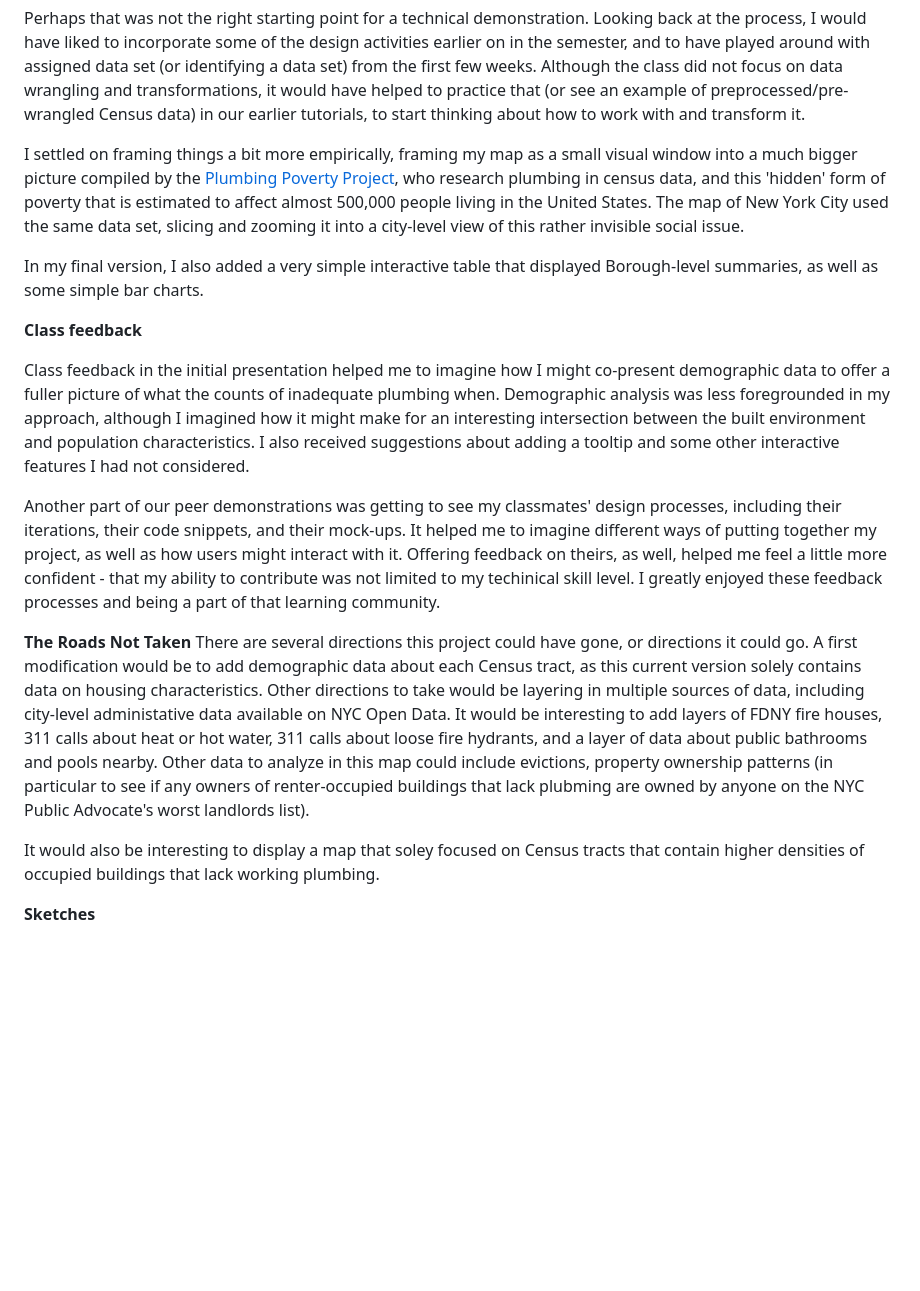
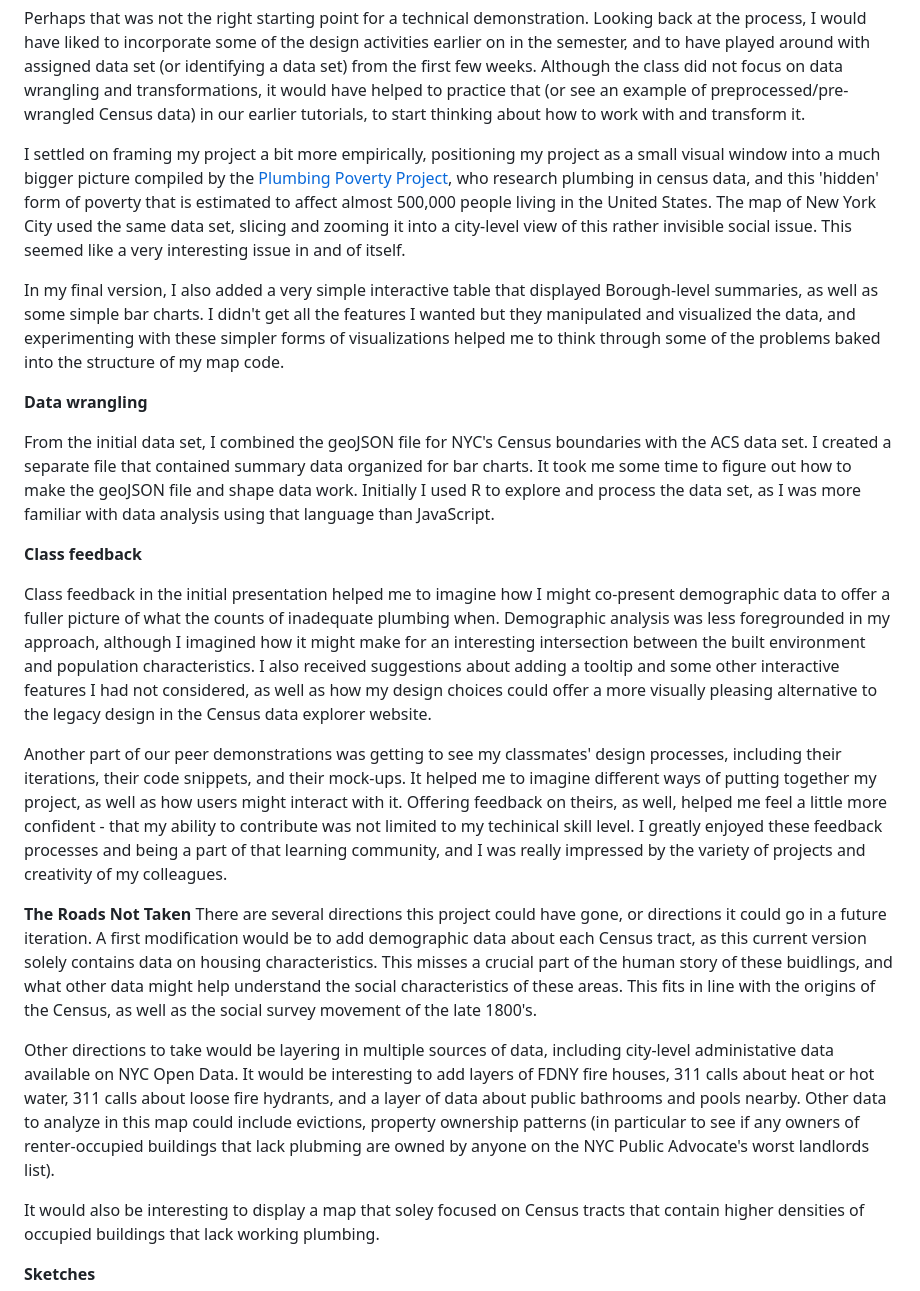
Before and after one commit to perlsdiver/InteractiveDataVizPortfolio, a Markdown page: README.md, the part around the change printed below. Rendered like a GitHub page; blank space fills up the shorter version.

```diff
--- a/README.md
+++ b/README.md
@@ -67,18 +71,24 @@ I wanted to construct my visualization project as an object for exploration, and
 
 Perhaps that was not the right starting point for a technical demonstration. Looking back at the process, I would have liked to incorporate some of the design activities earlier on in the semester, and to have played around with assigned data set (or identifying a data set) from the first few weeks. Although the class did not focus on data wrangling and transformations, it would have helped to practice that (or see an example of preprocessed/pre-wrangled Census data) in our earlier tutorials, to start thinking about how to work with and transform it.
 
-I settled on framing things a bit more empirically, framing my map as a small visual window into a much bigger picture compiled by the [Plumbing Poverty Project](https://www.theguardian.com/us-news/2021/sep/27/water-almost-half-million-us-households-lack-indoor-plumbing), who research plumbing in census data, and this 'hidden' form of poverty that is estimated to affect almost 500,000 people living in the United States. The map of New York City used the same data set, slicing and zooming it into a city-level view of this rather invisible social issue.
+I settled on framing my project a bit more empirically, positioning my project as a small visual window into a much bigger picture compiled by the [Plumbing Poverty Project](https://www.theguardian.com/us-news/2021/sep/27/water-almost-half-million-us-households-lack-indoor-plumbing), who research plumbing in census data, and this 'hidden' form of poverty that is estimated to affect almost 500,000 people living in the United States. The map of New York City used the same data set, slicing and zooming it into a city-level view of this rather invisible social issue. This seemed like a very interesting issue in and of itself.
 
-In my final version, I also added a very simple interactive table that displayed Borough-level summaries, as well as some simple bar charts.
+In my final version, I also added a very simple interactive table that displayed Borough-level summaries, as well as some simple bar charts. I didn't get all the features I wanted but they manipulated and visualized the data, and experimenting with these simpler forms of visualizations helped me to think through some of the problems baked into the structure of my map code.
+
+**Data wrangling**
+
+From the initial data set, I combined the geoJSON file for NYC's Census boundaries with the ACS data set. I created a separate file that contained summary data organized for bar charts. It took me some time to figure out how to make the geoJSON file and shape data work. Initially I used R to explore and process the data set, as I was more familiar with data analysis using that language than JavaScript.
 
 **Class feedback**
 
-Class feedback in the initial presentation helped me to imagine how I might co-present demographic data to offer a fuller picture of what the counts of inadequate plumbing when. Demographic analysis was less foregrounded in my approach, although I imagined how it might make for an interesting intersection between the built environment and population characteristics. I also received suggestions about adding a tooltip and some other interactive features I had not considered.
+Class feedback in the initial presentation helped me to imagine how I might co-present demographic data to offer a fuller picture of what the counts of inadequate plumbing when. Demographic analysis was less foregrounded in my approach, although I imagined how it might make for an interesting intersection between the built environment and population characteristics. I also received suggestions about adding a tooltip and some other interactive features I had not considered, as well as how my design choices could offer a more visually pleasing alternative to the legacy design in the Census data explorer website.
 
-Another part of our peer demonstrations was getting to see my classmates' design processes, including their iterations, their code snippets, and their mock-ups. It helped me to imagine different ways of putting together my project, as well as how users might interact with it. Offering feedback on theirs, as well, helped me feel a little more confident - that my ability to contribute was not limited to my techinical skill level. I greatly enjoyed these feedback processes and being a part of that learning community.
+Another part of our peer demonstrations was getting to see my classmates' design processes, including their iterations, their code snippets, and their mock-ups. It helped me to imagine different ways of putting together my project, as well as how users might interact with it. Offering feedback on theirs, as well, helped me feel a little more confident - that my ability to contribute was not limited to my techinical skill level. I greatly enjoyed these feedback processes and being a part of that learning community, and I was really impressed by the variety of projects and creativity of my colleagues.
 
 **The Roads Not Taken**
-There are several directions this project could have gone, or directions it could go. A first modification would be to add demographic data about each Census tract, as this current version solely contains data on housing characteristics. Other directions to take would be layering in multiple sources of data, including city-level administative data available on NYC Open Data. It would be interesting to add layers of FDNY fire houses, 311 calls about heat or hot water, 311 calls about loose fire hydrants, and a layer of data about public bathrooms and pools nearby. Other data to analyze in this map could include evictions, property ownership patterns (in particular to see if any owners of renter-occupied buildings that lack plubming are owned by anyone on the NYC Public Advocate's worst landlords list).
+There are several directions this project could have gone, or directions it could go in a future iteration. A first modification would be to add demographic data about each Census tract, as this current version solely contains data on housing characteristics. This misses a crucial part of the human story of these buidlings, and what other data might help understand the social characteristics of these areas. This fits in line with the origins of the Census, as well as the social survey movement of the late 1800's.
+
+Other directions to take would be layering in multiple sources of data, including city-level administative data available on NYC Open Data. It would be interesting to add layers of FDNY fire houses, 311 calls about heat or hot water, 311 calls about loose fire hydrants, and a layer of data about public bathrooms and pools nearby. Other data to analyze in this map could include evictions, property ownership patterns (in particular to see if any owners of renter-occupied buildings that lack plubming are owned by anyone on the NYC Public Advocate's worst landlords list).
 
 It would also be interesting to display a map that soley focused on Census tracts that contain higher densities of occupied buildings that lack working plumbing.
 
```
Also changed, not shown: other parts of README.md (+16 -12 lines).
